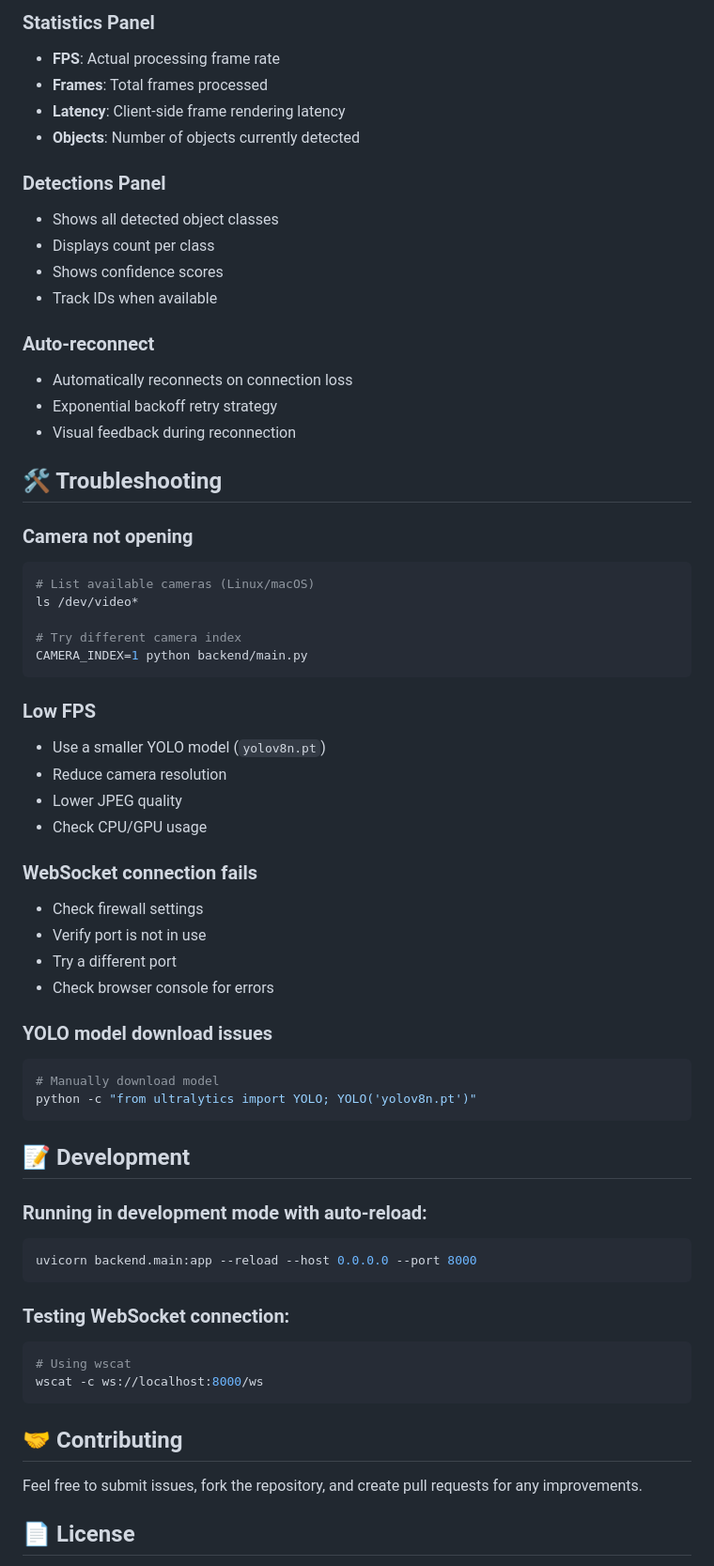
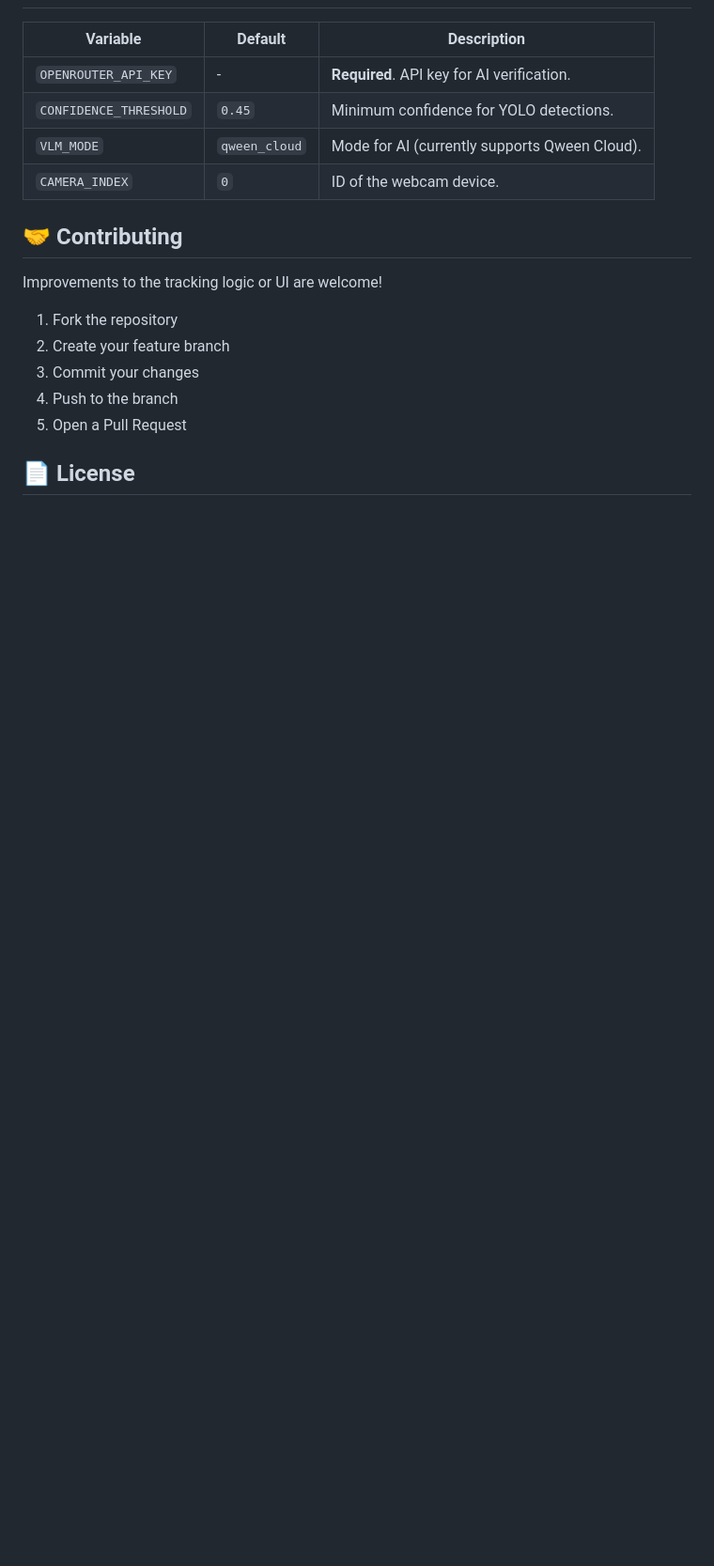
Before and after one commit to shivamgithubok/yolo_vlm_sync_responce, a Markdown page: README.md, the part around one of its changes. Shown at 94% size. GitHub-like rendering; blank space fills up the shorter version.

````diff
--- a/README.md
+++ b/README.md
@@ -194,65 +120,19 @@ streaming-server/
-### Statistics Panel
-- **FPS**: Actual processing frame rate
-- **Frames**: Total frames processed
-- **Latency**: Client-side frame rendering latency
-- **Objects**: Number of objects currently detected
-
-### Detections Panel
-- Shows all detected object classes
-- Displays count per class
-- Shows confidence scores
-- Track IDs when available
-
-### Auto-reconnect
-- Automatically reconnects on connection loss
-- Exponential backoff retry strategy
-- Visual feedback during reconnection
-
-## 🛠️ Troubleshooting
-
-### Camera not opening
-```bash
-# List available cameras (Linux/macOS)
-ls /dev/video*
-
-# Try different camera index
-CAMERA_INDEX=1 python backend/main.py
-```
-
-### Low FPS
-- Use a smaller YOLO model (`yolov8n.pt`)
-- Reduce camera resolution
-- Lower JPEG quality
-- Check CPU/GPU usage
-
-### WebSocket connection fails
-- Check firewall settings
-- Verify port is not in use
-- Try a different port
-- Check browser console for errors
-
-### YOLO model download issues
-```bash
-# Manually download model
-python -c "from ultralytics import YOLO; YOLO('yolov8n.pt')"
-```
-
-## 📝 Development
-
-### Running in development mode with auto-reload:
-```bash
-uvicorn backend.main:app --reload --host 0.0.0.0 --port 8000
-```
-
-### Testing WebSocket connection:
-```bash
-# Using wscat
-wscat -c ws://localhost:8000/ws
-```
+| Variable | Default | Description |
+|----------|---------|-------------|
+| `OPENROUTER_API_KEY` | - | **Required**. API key for AI verification. |
+| `CONFIDENCE_THRESHOLD` | `0.45` | Minimum confidence for YOLO detections. |
+| `VLM_MODE` | `qween_cloud` | Mode for AI (currently supports Qween Cloud). |
+| `CAMERA_INDEX` | `0` | ID of the webcam device. |
 
 ## 🤝 Contributing
 
-Feel free to submit issues, fork the repository, and create pull requests for any improvements.
+Improvements to the tracking logic or UI are welcome!
+
+1. Fork the repository
+2. Create your feature branch
+3. Commit your changes
+4. Push to the branch
+5. Open a Pull Request
 
 ## 📄 License
 
````
Also changed, not shown: other parts of README.md (+75 -168 lines).
